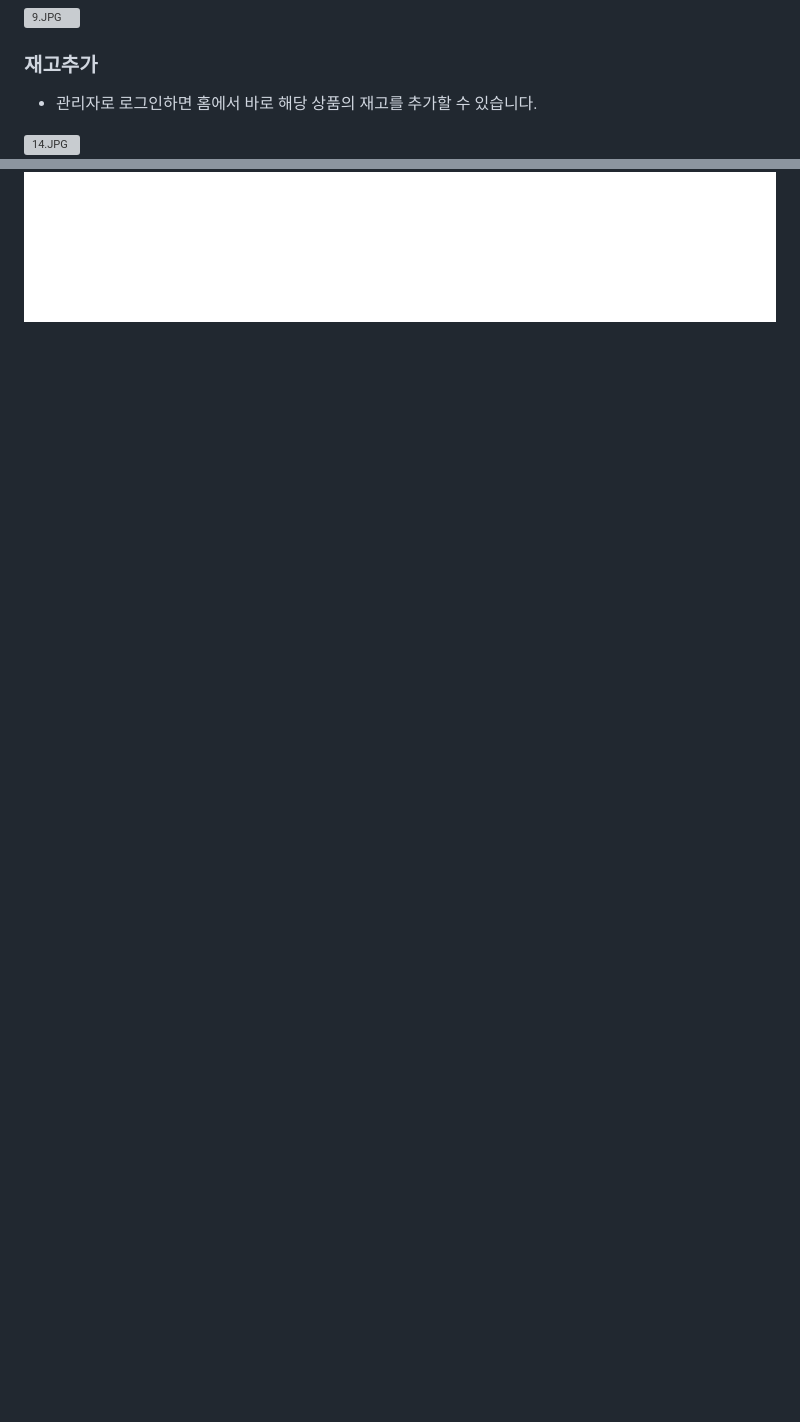
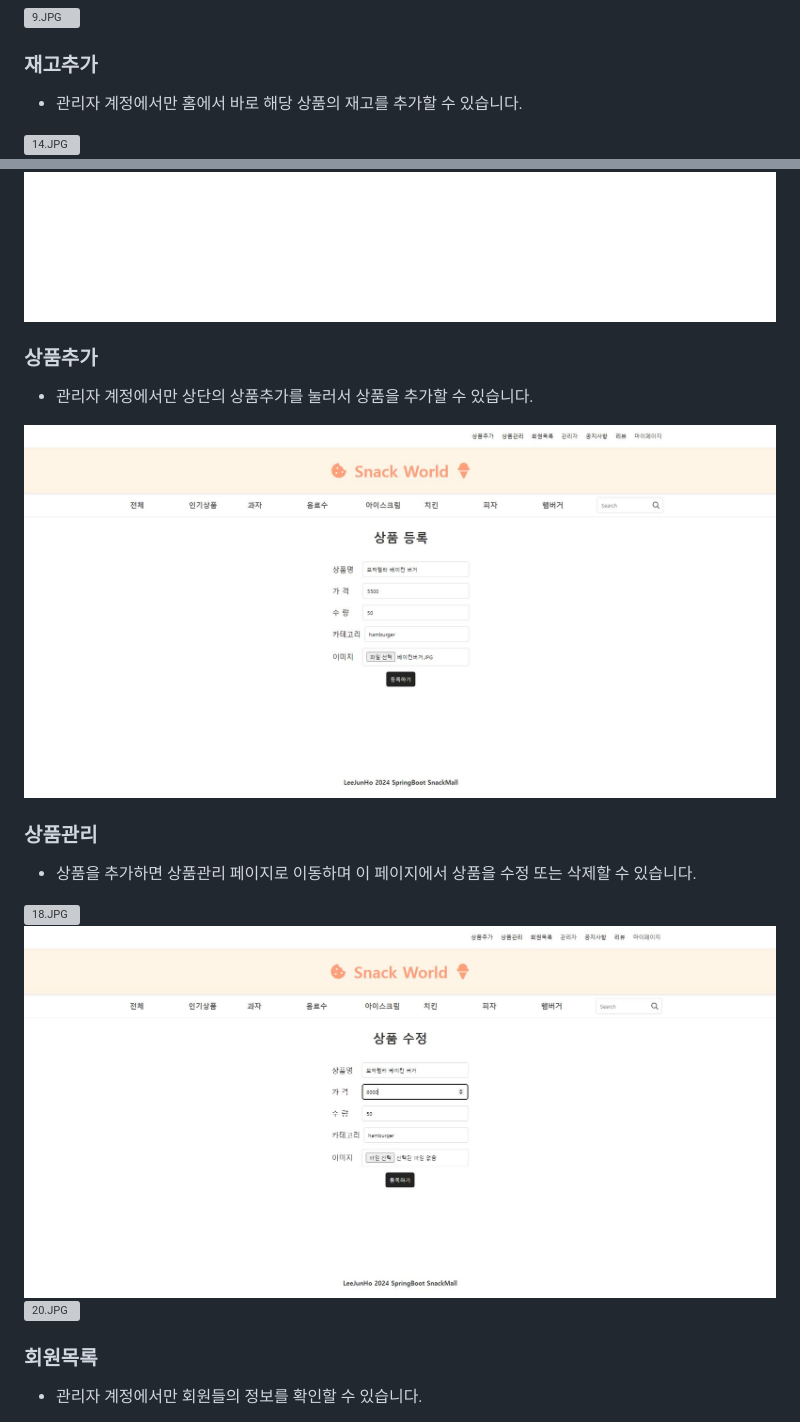
Before and after one commit to ljh1234a/Snackmall, a Markdown page: README.md, 2 parts joined by grey strips. Rendered like a GitHub page; blank space fills up the shorter version; grey boxes are pictures that could not be loaded.

```diff
--- a/README.md
+++ b/README.md
@@ -100,8 +100,24 @@
 ![9.JPG](https://github.com/ljh1234a/Snackmall/blob/main/img/9.JPG)
 
 ### 재고추가
-- 관리자로 로그인하면 홈에서 바로 해당 상품의 재고를 추가할 수 있습니다.
+- 관리자 계정에서만 홈에서 바로 해당 상품의 재고를 추가할 수 있습니다.
 
 ![14.JPG](https://github.com/ljh1234a/Snackmall/blob/main/img/14.JPG)
 ![15.JPG](https://github.com/ljh1234a/Snackmall/blob/main/img/15.JPG)
 ![16.JPG](https://github.com/ljh1234a/Snackmall/blob/main/img/16.JPG)
+
+### 상품추가
+- 관리자 계정에서만 상단의 상품추가를 눌러서 상품을 추가할 수 있습니다.
+
+![17.JPG](https://github.com/ljh1234a/Snackmall/blob/main/img/17.JPG)
+
+### 상품관리
+- 상품을 추가하면 상품관리 페이지로 이동하며 이 페이지에서 상품을 수정 또는 삭제할 수 있습니다.
+
+![18.JPG](https://github.com/ljh1234a/Snackmall/blob/main/img/18.JPG)
+![19.JPG](https://github.com/ljh1234a/Snackmall/blob/main/img/19.JPG)
+![20.JPG](https://github.com/ljh1234a/Snackmall/blob/main/img/20.JPG)
+
+### 회원목록
+- 관리자 계정에서만 회원들의 정보를 확인할 수 있습니다.
+
```
Also changed, not shown: other parts of README.md (+14 -0 lines).
